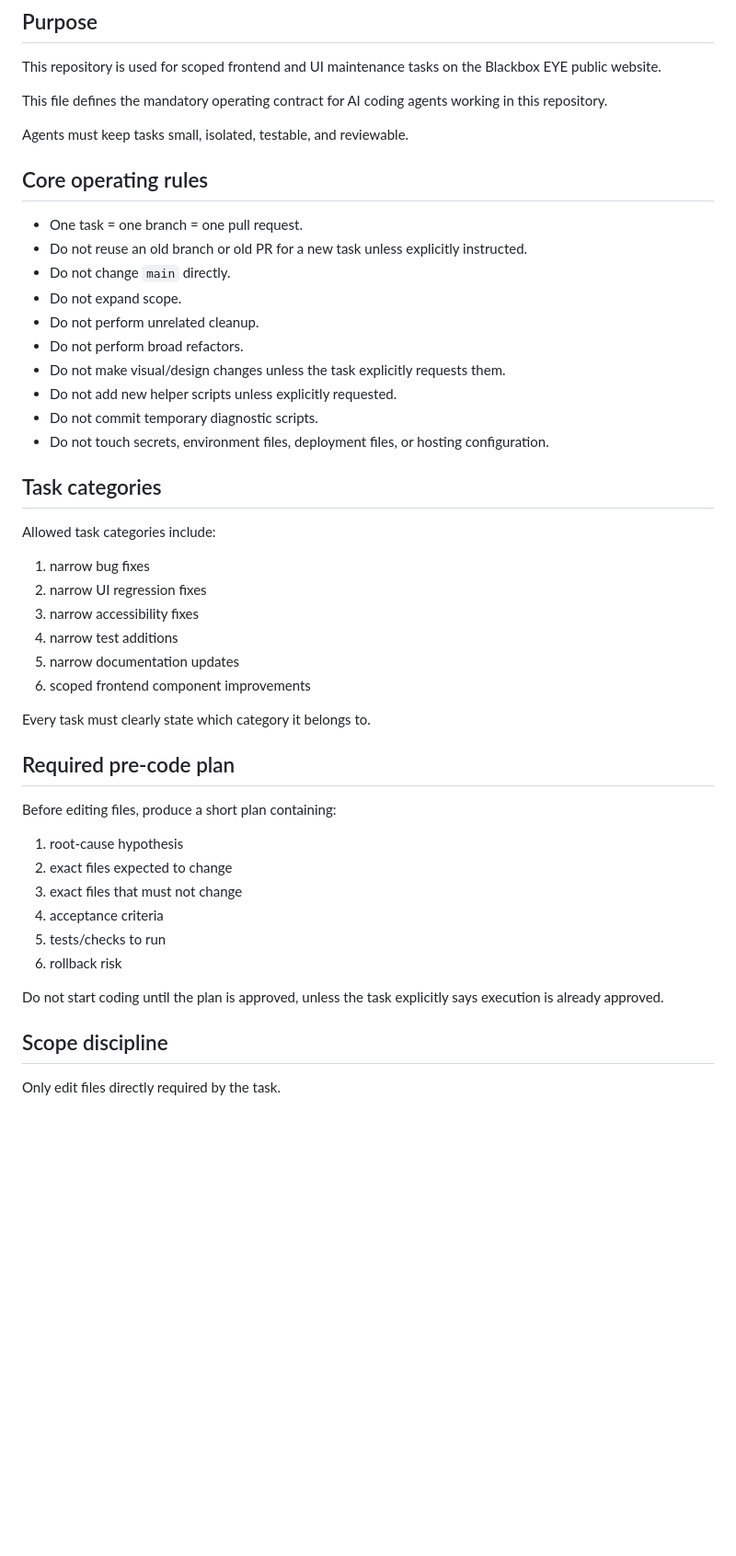
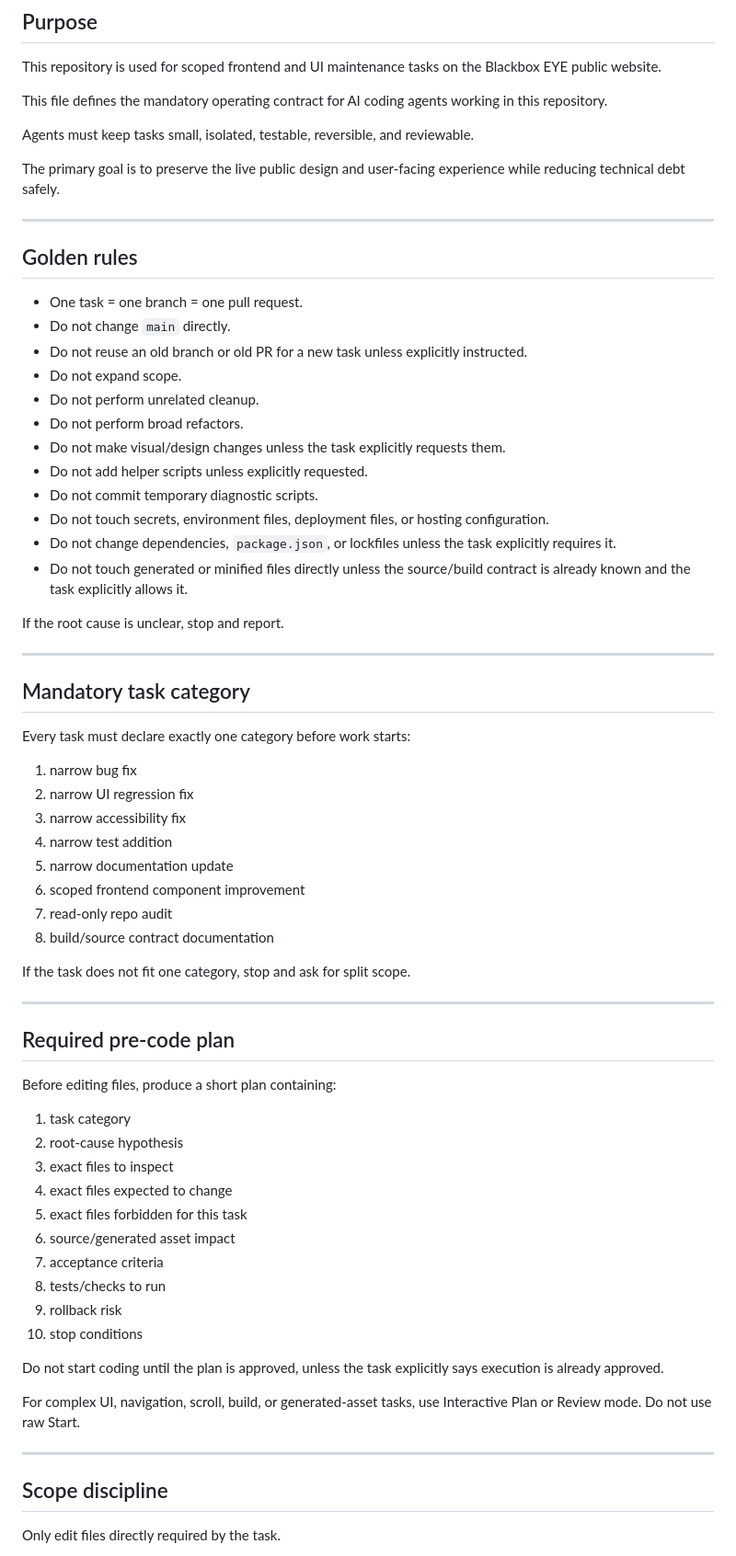
Before and after one commit to blackbox-eye/blackbox-ui, a Markdown page: AGENTS.md, the part around one of its changes. Shown at 92% size. GitHub-like rendering; blank space fills up the shorter version.

```diff
--- a/AGENTS.md
+++ b/AGENTS.md
@@ -6,46 +6,68 @@ This repository is used for scoped frontend and UI maintenance tasks on the Blac
 
 This file defines the mandatory operating contract for AI coding agents working in this repository.
 
-Agents must keep tasks small, isolated, testable, and reviewable.
+Agents must keep tasks small, isolated, testable, reversible, and reviewable.
 
-## Core operating rules
+The primary goal is to preserve the live public design and user-facing experience while reducing technical debt safely.
+
+---
+
+## Golden rules
 
 - One task = one branch = one pull request.
+- Do not change `main` directly.
 - Do not reuse an old branch or old PR for a new task unless explicitly instructed.
-- Do not change `main` directly.
 - Do not expand scope.
 - Do not perform unrelated cleanup.
 - Do not perform broad refactors.
 - Do not make visual/design changes unless the task explicitly requests them.
-- Do not add new helper scripts unless explicitly requested.
+- Do not add helper scripts unless explicitly requested.
 - Do not commit temporary diagnostic scripts.
 - Do not touch secrets, environment files, deployment files, or hosting configuration.
+- Do not change dependencies, `package.json`, or lockfiles unless the task explicitly requires it.
+- Do not touch generated or minified files directly unless the source/build contract is already known and the task explicitly allows it.
 
-## Task categories
+If the root cause is unclear, stop and report.
 
-Allowed task categories include:
+---
 
-1. narrow bug fixes
-2. narrow UI regression fixes
-3. narrow accessibility fixes
-4. narrow test additions
-5. narrow documentation updates
-6. scoped frontend component improvements
+## Mandatory task category
 
-Every task must clearly state which category it belongs to.
+Every task must declare exactly one category before work starts:
+
+1. narrow bug fix
+2. narrow UI regression fix
+3. narrow accessibility fix
+4. narrow test addition
+5. narrow documentation update
+6. scoped frontend component improvement
+7. read-only repo audit
+8. build/source contract documentation
+
+If the task does not fit one category, stop and ask for split scope.
+
+---
 
 ## Required pre-code plan
 
 Before editing files, produce a short plan containing:
 
-1. root-cause hypothesis
-2. exact files expected to change
-3. exact files that must not change
-4. acceptance criteria
-5. tests/checks to run
-6. rollback risk
+1. task category
+2. root-cause hypothesis
+3. exact files to inspect
+4. exact files expected to change
+5. exact files forbidden for this task
+6. source/generated asset impact
+7. acceptance criteria
+8. tests/checks to run
+9. rollback risk
+10. stop conditions
 
 Do not start coding until the plan is approved, unless the task explicitly says execution is already approved.
+
+For complex UI, navigation, scroll, build, or generated-asset tasks, use Interactive Plan or Review mode. Do not use raw Start.
+
+---
 
 ## Scope discipline
 
```
Also changed, not shown: other parts of AGENTS.md (+225 -36 lines).
